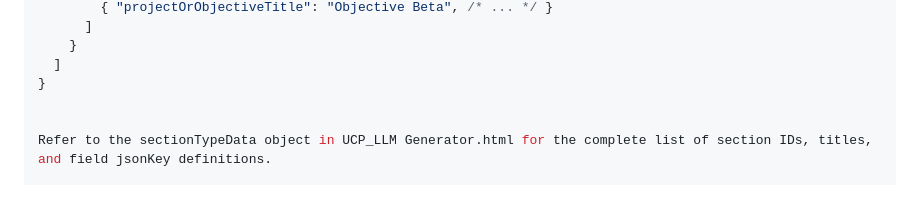
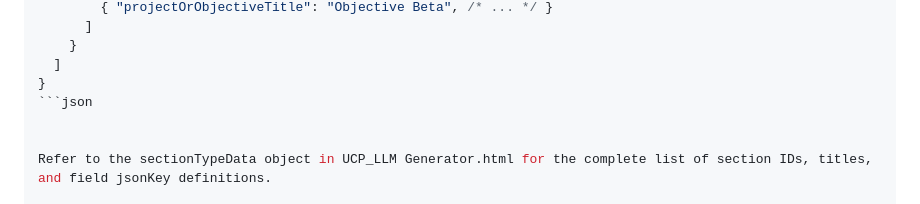
Before and after one commit to QBit-Platform/ucp-llm-project, a Markdown page: README.md, the part around the change. GitHub-like rendering.

````diff
--- a/README.md
+++ b/README.md
@@ -106,6 +106,7 @@ The `UCP-LLM Generator.html` tool produces a JSON file with the following genera
     }
   ]
 }
+```json
 
 
 Refer to the sectionTypeData object in UCP_LLM Generator.html for the complete list of section IDs, titles, and field jsonKey definitions.
````
